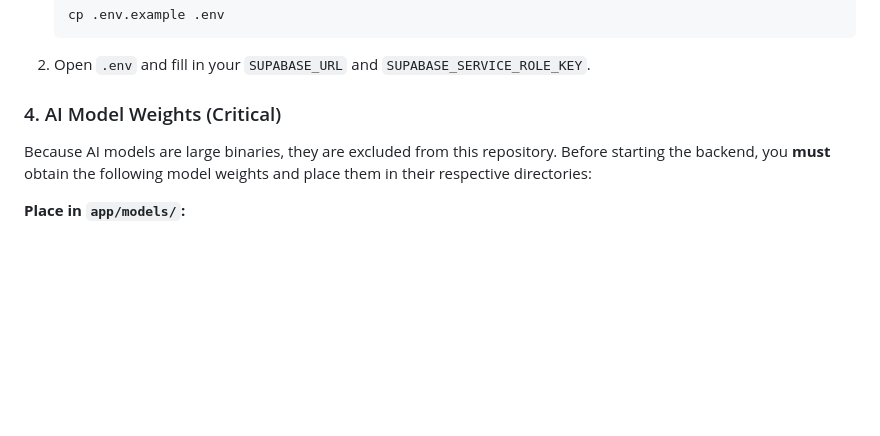
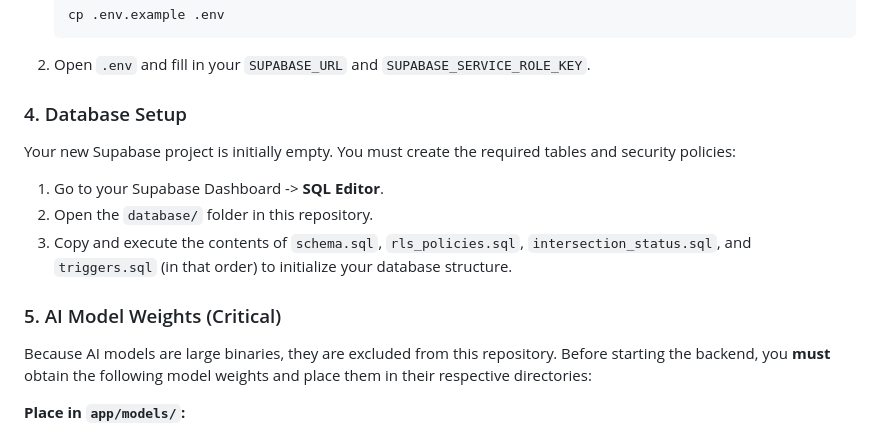
Before and after one commit to baadshah697/Smart_Traffic_Management_System, a Markdown page: README.md, the part around the change. Rendered like a GitHub page; blank space fills up the shorter version.

Commit message:
docs: add database schema initialization instructions

````diff
--- a/README.md
+++ b/README.md
@@ -56,7 +56,13 @@ The system uses Supabase. You need to provide your API keys to connect to the da
    ```
 2. Open `.env` and fill in your `SUPABASE_URL` and `SUPABASE_SERVICE_ROLE_KEY`.
 
-### 4. AI Model Weights (Critical)
+### 4. Database Setup
+Your new Supabase project is initially empty. You must create the required tables and security policies:
+1. Go to your Supabase Dashboard -> **SQL Editor**.
+2. Open the `database/` folder in this repository.
+3. Copy and execute the contents of `schema.sql`, `rls_policies.sql`, `intersection_status.sql`, and `triggers.sql` (in that order) to initialize your database structure.
+
+### 5. AI Model Weights (Critical)
 Because AI models are large binaries, they are excluded from this repository. Before starting the backend, you **must** obtain the following model weights and place them in their respective directories:
 
 **Place in `app/models/`:**
````
